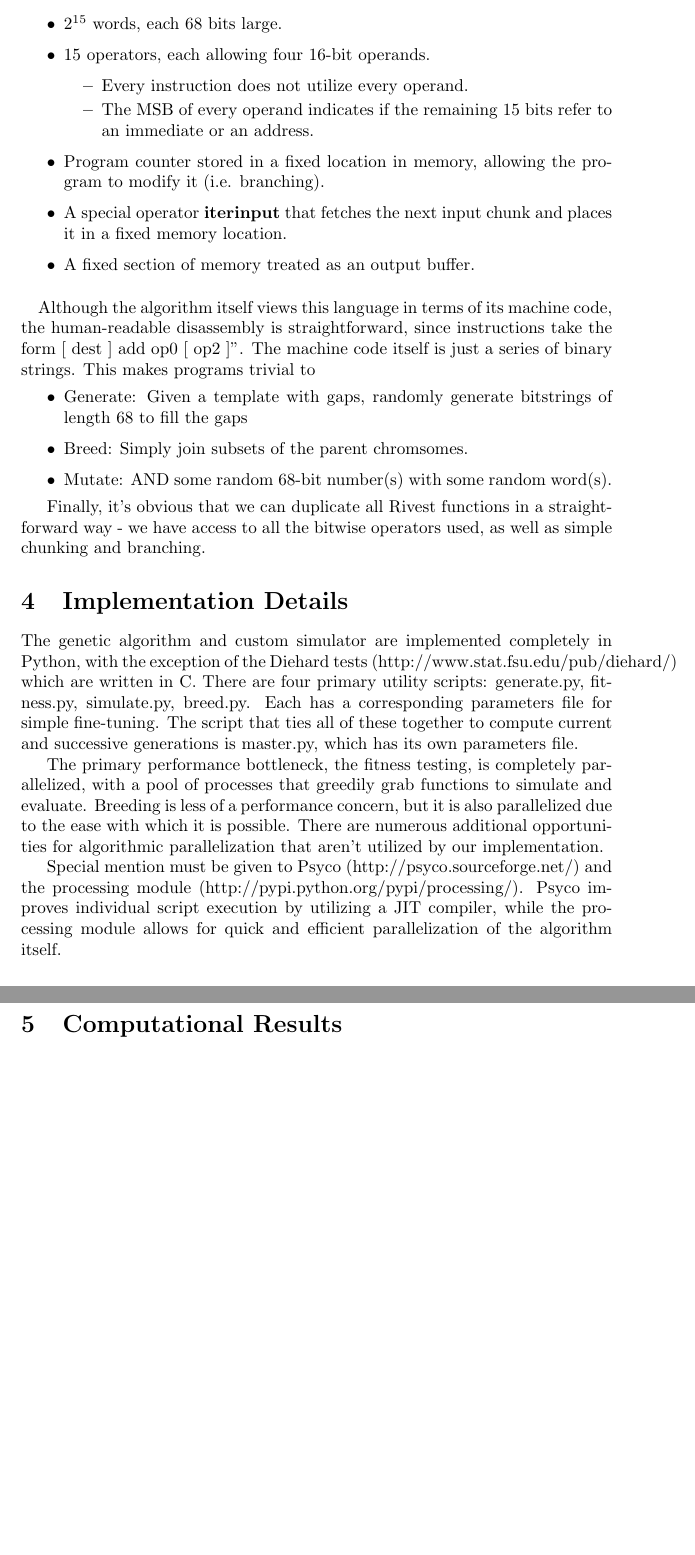
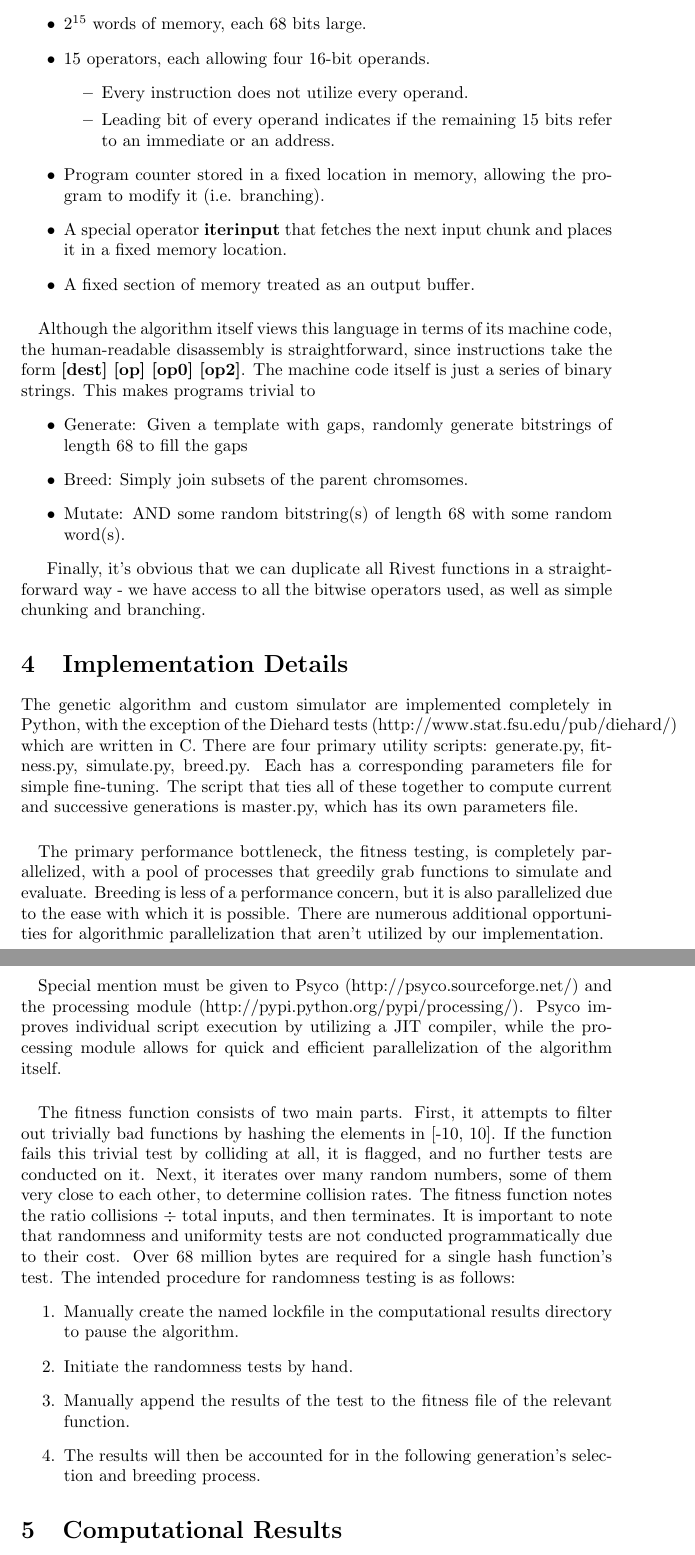
Before and after one commit to mallyvai/hashbash, a LaTeX document (paper/paper.tex): two parts of pages 3 and 4 of 4 before the commit and two parts of pages 3 and 4 of 5 after it, joined at a grey line, cut so that both start at the same text, the shorter picture padded with empty space. Compiled offline with LaTeX, dvips and Ghostscript.

Commit message:
paper almost proof-read. need to put together the citations page.

```diff
--- a/paper/paper.tex
+++ b/paper/paper.tex
@@ -53,9 +53,9 @@ Although there are a number of special-purpose assembly languages that fulfill o
 	\end{itemize}
-\item 2$^{15}$ words, each 68 bits large.
+\item 2$^{15}$ words of memory, each 68 bits large.
 \item 15 operators, each allowing four 16-bit operands.
 	\begin{itemize}
           \item Every instruction does not utilize every operand.
-          \item The MSB of every operand indicates if the remaining 15 bits refer to an immediate or an address.
+          \item Leading bit of every operand indicates if the remaining 15 bits refer to an immediate or an address.
 	\end{itemize}
 \item Program counter stored in a fixed location in memory, allowing the program to modify it (i.e. branching).
 \item A special operator \textbf{iterinput} that fetches the next input chunk and places it in a fixed memory location.
@@ -63,11 +63,11 @@ Although there are a number of special-purpose assembly languages that fulfill o
 \end{itemize}
 
 \paragraph{}
-Although the algorithm itself views this language in terms of its machine code, the human-readable disassembly is straightforward, since instructions take the form [ dest ] add op0 [ op2 ]”. The machine code itself is just a series of binary strings. This makes programs trivial to
+Although the algorithm itself views this language in terms of its machine code, the human-readable disassembly is straightforward, since instructions take the form \textbf{[dest] [op] [op0] [op2]}. The machine code itself is just a series of binary strings. This makes programs trivial to
 	\begin{itemize}
 	\item Generate: Given a template with gaps, randomly generate bitstrings of length 68 to fill the gaps
 	\item Breed: Simply join subsets of the parent chromsomes.
-	\item Mutate: AND some random 68-bit number(s) with some random word(s).
+	\item Mutate: AND some random bitstring(s) of length 68 with some random word(s).
 	\end{itemize}
 
 Finally, it's obvious that we can duplicate all Rivest functions in a straightforward way - we have access to all the bitwise operators used, as well as simple chunking and branching.
@@ -75,7 +75,20 @@ Finally, it's obvious that we can duplicate all Rivest functions in a straightfo
 \section{Implementation Details}
 The genetic algorithm and custom simulator are implemented completely in Python, with the exception of the Diehard tests (http://www.stat.fsu.edu/pub/diehard/) which are written in C. There are four primary utility scripts: generate.py, fitness.py, simulate.py, breed.py. Each has a corresponding parameters file for simple fine-tuning. The script that ties all of these together to compute current and successive generations is master.py, which has its own parameters file.
 
+\paragraph{}
 The primary performance bottleneck, the fitness testing, is completely parallelized, with a pool of processes that greedily grab functions to simulate and evaluate. Breeding is less of a performance concern, but it is also parallelized due to the ease with which it is possible. There are numerous additional opportunities for algorithmic parallelization that aren't utilized by our implementation.
 
+\paragraph{}
 Special mention must be given to Psyco (http://psyco.sourceforge.net/) and the processing module (http://pypi.python.org/pypi/processing/). Psyco improves individual script execution by utilizing a JIT compiler, while the processing module allows for quick and efficient parallelization of the algorithm itself.
 
+\paragraph{}
+The fitness function consists of two main parts. First, it attempts to filter out trivially bad functions by hashing the elements in [-10, 10]. If the function fails this trivial test by colliding at all, it is flagged, and no further tests are conducted on it.
+Next, it iterates over many random numbers, some of them very close to each other, to determine collision rates.
+The fitness function notes the ratio collisions $\div$ total inputs, and then terminates.
+It is important to note that randomness and uniformity tests are not conducted programmatically due to their cost. Over 68 million bytes are required for a single hash function's test. The intended procedure for randomness testing is as follows:
+\begin{enumerate}
+\item Manually create the named lockfile in the computational results directory to pause the algorithm.
+\item Initiate the randomness tests by hand.
+\item Manually append the results of the test to the fitness file of the relevant function.
+\item The results will then be accounted for in the following generation's selection and breeding process.
+\end{enumerate}
```
Also changed, not shown: paper/paper.tex (17 more changed lines).
